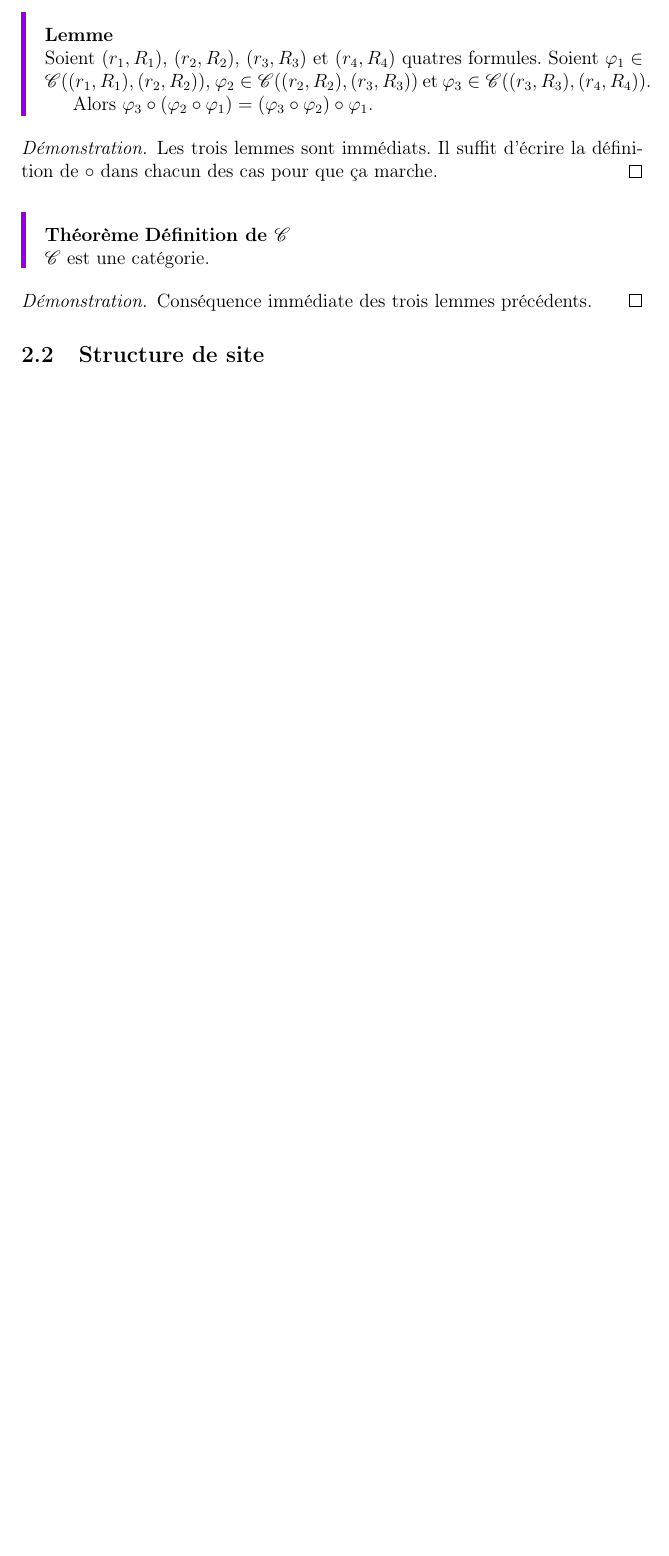
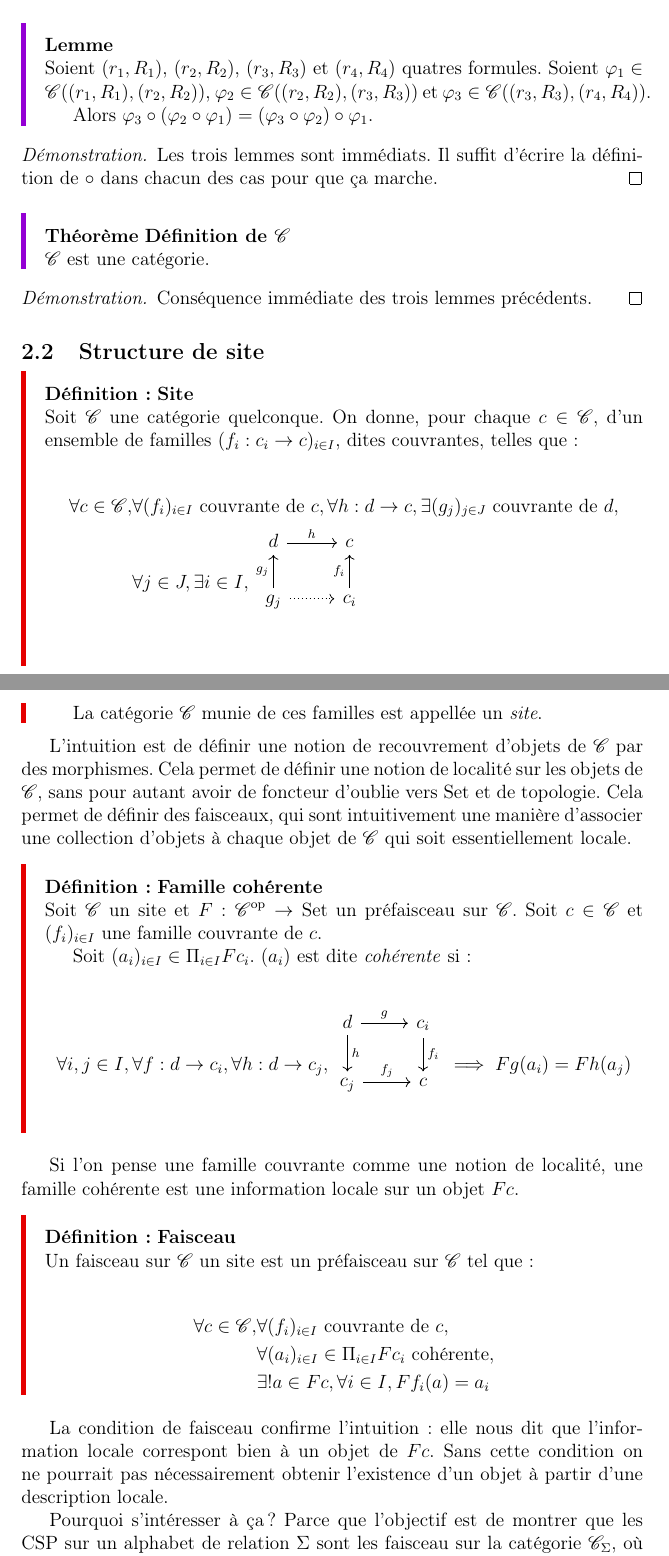
Before and after one commit to dwarfmaster/memoire-dma-l3, a LaTeX document (main.tex): part of page 10 of 10 before the commit and two parts of pages 10 and 11 of 13 after it, the two joined at a grey line, cut so that both start at the same text, the shorter picture padded with empty space. Compiled offline with pdfLaTeX.

Commit message:
Add definition of a site for C_Sigma

```diff
--- a/main.tex
+++ b/main.tex
@@ -4,6 +4,7 @@
 
 \usepackage{mathrsfs}
 \usetikzlibrary{positioning}
+\usepackage{tikz-cd}
 \newcommand\M{\text{M}(X\uplus X^{-1})}
 \newcommand\G{\mathscr{G}(X)}
 \renewcommand\F{\mathscr{F}(X)}
@@ -12,6 +13,7 @@
 \newcommand\bet{\rightarrow_\beta}
 \newcommand\beq{=_\beta}
 \newcommand\Rel{\text{Rel}}
+\newcommand\Set{\text{Set}}
 \newcommand\Oper{\text{Oper}}
 \newcommand\Inv{\text{Inv}}
 \newcommand\Pol{\text{Pol}}
@@ -20,6 +22,7 @@
 \newcommand\csp{\text{CSP}}
 \renewcommand\C{\mathscr{C}}
 \newcommand\fset{\text{FinSet}}
+\newcommand\im{\text{Im }}
 
 \title{Mémoire de L3~: Un approche catégorique au problème CSP}
 \author{}
@@ -455,6 +458,61 @@ On a maintenant tout en main pour définir la composition de morphismes.
 \end{proof}
 \subsection{Structure de site}
 
-% TODO définition d'un site
+\begin{defi}{Site}
+    Soit $\C$ une catégorie quelconque. On donne, pour
+    chaque $c\in\C$, d'un ensemble de familles $(f_i : c_i\rightarrow c)_{i\in I}$,
+    dites couvrantes, telles que~:
 
-% TODO
+    \begin{align*}
+        \forall c\in\C, & \forall (f_i)_{i\in I} \text{ couvrante de } c,
+          \forall h : d\rightarrow c, \exists (g_j)_{j\in J} \text{ couvrante de } d, \\
+        & \forall j\in J, \exists i\in I,
+          \begin{tikzcd}[ampersand replacement=\&]
+            d \arrow[r, "h"] \& c \\
+            g_j \arrow[u, "g_j"] \arrow[r, dotted] \& c_i \arrow[u, "f_i"] \\
+          \end{tikzcd}
+    \end{align*}
+
+    La catégorie $\C$ munie de ces familles est appellée un \emph{site}.
+\end{defi}
+
+L'intuition est de définir une notion de recouvrement d'objets de $\C$ par des morphismes.
+Cela permet de définir une notion de localité sur les objets de $\C$, sans pour autant
+avoir de foncteur d'oublie vers $\Set$ et de topologie. Cela permet de définir des
+faisceaux, qui sont intuitivement une manière d'associer une collection d'objets à
+chaque objet de $\C$ qui soit essentiellement locale.
+
+\begin{defi}{Famille cohérente}
+    Soit $\C$ un site et $F : \C^{\text{op}}\rightarrow\Set$ un préfaisceau sur
+    $\C$. Soit $c\in\C$ et $(f_i)_{i\in I}$ une famille couvrante de $c$.
+
+    Soit $(a_i)_{i\in I}\in \Pi_{i\in I} Fc_i$. $(a_i)$ est dite \emph{cohérente} si~:
+
+    \[\forall i,j\in I, \forall f : d\rightarrow c_i, \forall h : d\rightarrow c_j,
+      \begin{tikzcd}
+          d \arrow[r, "g"] \arrow[d, "h"] & c_i \arrow[d, "f_i"] \\
+          c_j \arrow[r, "f_j"] & c \\
+      \end{tikzcd}
+      \implies Fg(a_i) = Fh(a_j) \]
+\end{defi}
+
+Si l'on pense une famille couvrante comme une notion de localité, une famille cohérente
+est une information locale sur un objet $Fc$.
+
+\begin{defi}{Faisceau}
+    Un faisceau sur $\C$ un site est un préfaisceau sur $\C$ tel que~:
+
+    \begin{align*}
+        \forall c\in\C, & \forall (f_i)_{i\in I}\text{ couvrante de } c, \\
+                        & \forall (a_i)_{i\in I}\in\Pi_{i\in I}Fc_i \text{ cohérente}, \\
+                        & \exists ! a\in Fc, \forall i\in I, Ff_i(a) = a_i
+    \end{align*}
+\end{defi}
+
+La condition de faisceau confirme l'intuition~: elle nous dit que l'information locale
+correspont bien à un objet de $Fc$. Sans cette condition on ne pourrait pas nécessairement
+obtenir l'existence d'un objet à partir d'une description locale.
+
+Pourquoi s'intéresser à ça ? Parce que l'objectif est de montrer que les CSP sur un
+alphabet de relation $\Sigma$ sont les faisceau sur la catégorie $\C_\Sigma$,
+où $F\phi$ contient des témoins de satisfiabilité de $\phi$. La construction de $\C_\Sigma$
```
Also changed, not shown: main.tex (64 more changed lines).
